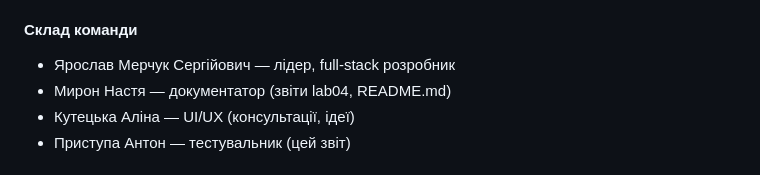
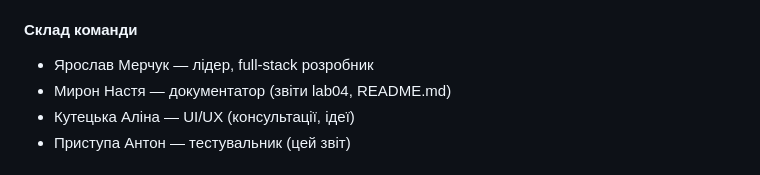
Before and after one commit to Yarik-eng/DailyMood, a Markdown page: lab-reports/lab04-report-Антон.md, the part around the change. Rendered like a GitHub page.

Commit message:
Fix author name formatting in lab04 report

```diff
--- a/lab-reports/lab04-report-Антон.md
+++ b/lab-reports/lab04-report-Антон.md
@@ -8,7 +8,7 @@
 - Роль: Тестувальник (мануальне тестування інтерфейсу)
 
 #### Склад команди
-- Ярослав Мерчук Сергійович — лідер, full‑stack розробник
+- Ярослав Мерчук — лідер, full‑stack розробник
 - Мирон Настя — документатор (звіти lab04, README.md)
 - Кутецька Аліна — UI/UX (консультації, ідеї)
 - Приступа Антон — тестувальник (цей звіт)
```
